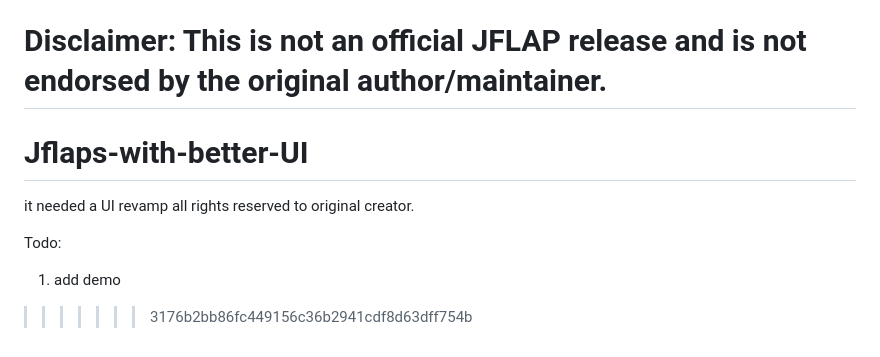
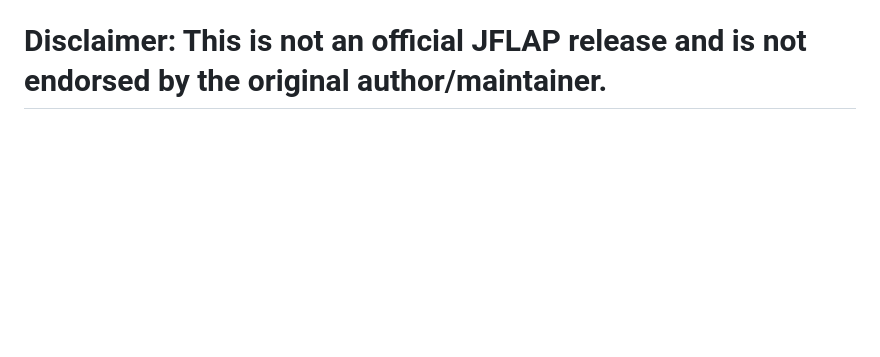
Before and after one commit to N3K00OO/Jflaps-with-better-UI, a Markdown page: README.md, the part around the change. GitHub-like rendering; blank space fills up the shorter version.

Commit message:
Clean up README by removing unnecessary sections
Removed project title and todo list from README.

```diff
--- a/README.md
+++ b/README.md
@@ -109,9 +109,3 @@ This build includes:
 
 Disclaimer: This is not an official JFLAP release and is not endorsed by the original author/maintainer.
 =======
-# Jflaps-with-better-UI
-it needed a UI revamp all rights reserved to original creator.
-
-Todo:
-1. add demo
->>>>>>> 3176b2bb86fc449156c36b2941cdf8d63dff754b
```
